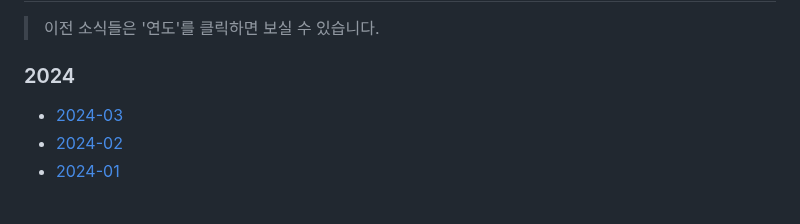
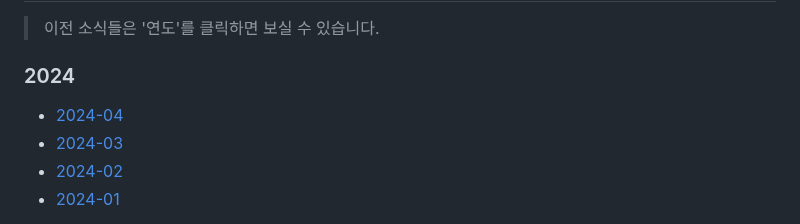
Before and after one commit to naver/fe-news, a Markdown page: README.md, the part around the change. GitHub-like rendering.

```diff
--- a/README.md
+++ b/README.md
@@ -37,6 +37,7 @@ FE News는 네이버 FE 엔지니어들이 엄선한 양질의 `FE 및 주요한
 
 ### 2024
 
+- [2024-04](/issues/2024-04.md)
 - [2024-03](/issues/2024-03.md)
 - [2024-02](/issues/2024-02.md)
 - [2024-01](/issues/2024-01.md)
```
Also changed, not shown: issues/2024-04.md (added, +227 -0 lines).
